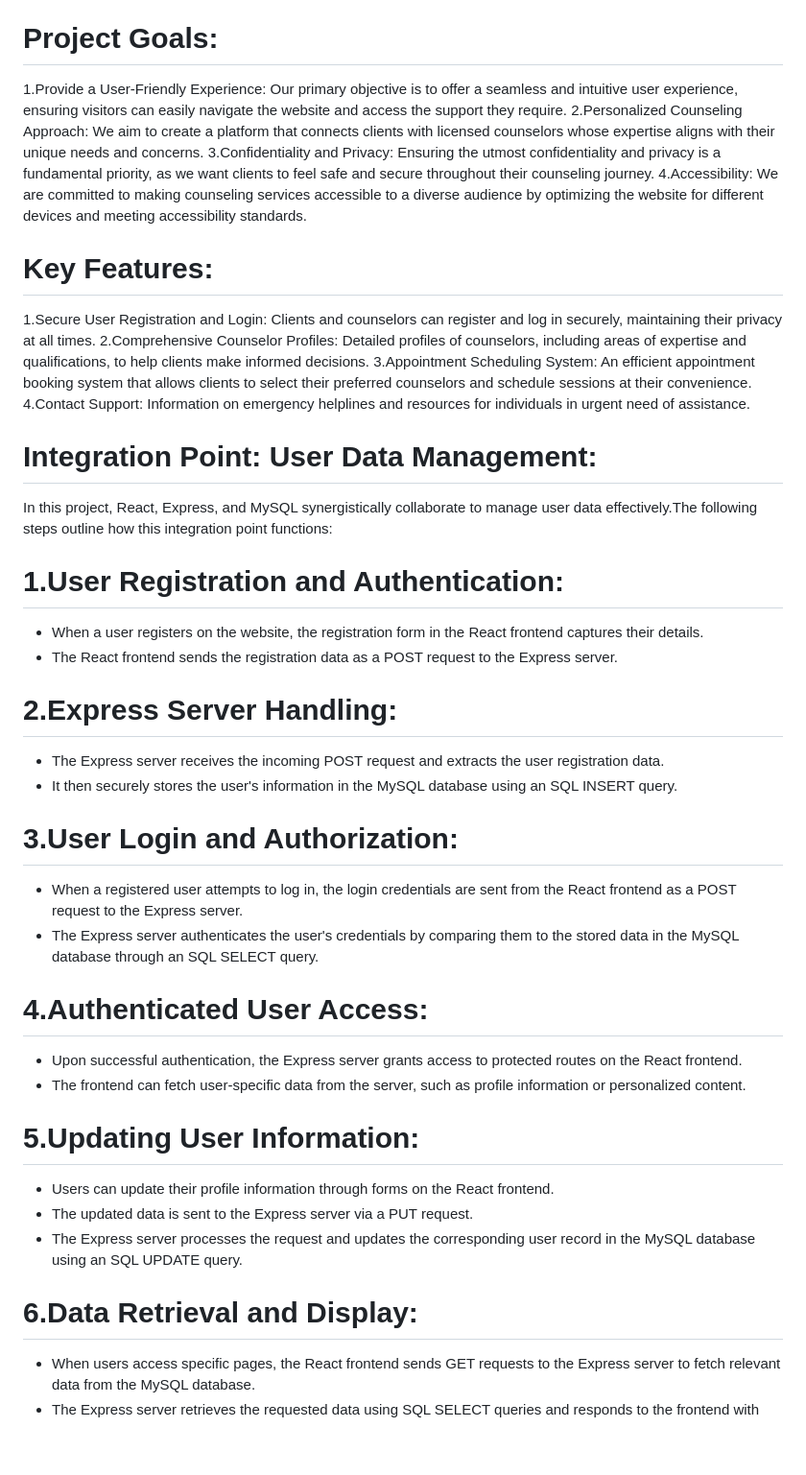
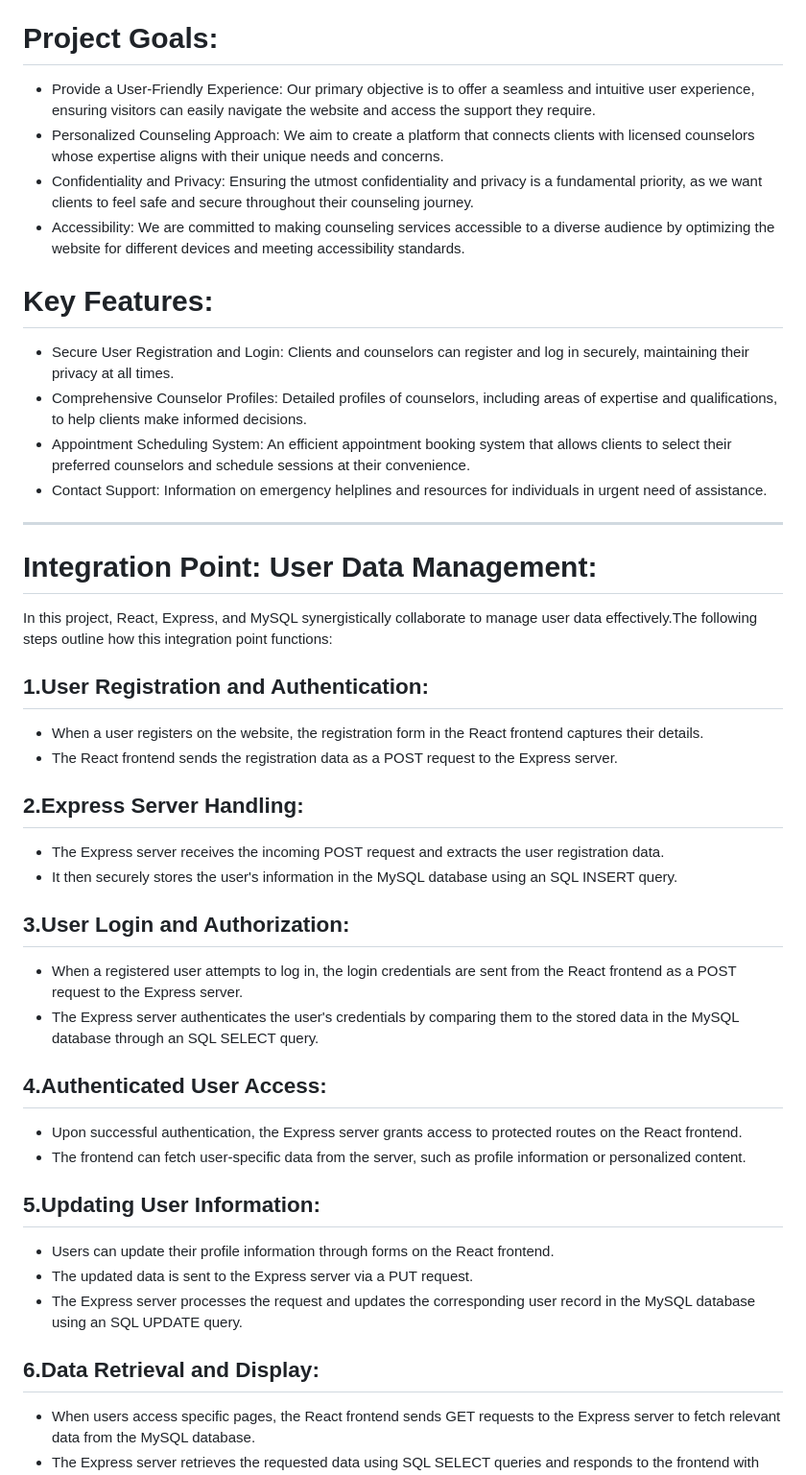
Before and after one commit to JayeshM-01/IITISOC-23-Web, a Markdown page: README.md, the part around the change printed below. Shown: that part at 96% size. Rendered like a GitHub page; blank space fills up the shorter version.

```diff
--- a/README.md
+++ b/README.md
@@ -32,45 +32,46 @@ Welcome to the official documentation of the IIT Indore Counseling Website Proje
 IIT Indore Counseling Website is a client-centered counseling website designed to bridge the gap between mental health professionals and individuals in need of support. Our vision is to create a safe and inclusive virtual space where individuals can access professional counseling services conveniently, confidentially, and with ease.
 
 # Project Goals:
-1.Provide a User-Friendly Experience: Our primary objective is to offer a seamless and intuitive user experience, ensuring visitors can easily navigate the website and access the support they require.
-2.Personalized Counseling Approach: We aim to create a platform that connects clients with licensed counselors whose expertise aligns with their unique needs and concerns.
-3.Confidentiality and Privacy: Ensuring the utmost confidentiality and privacy is a fundamental priority, as we want clients to feel safe and secure throughout their counseling journey.
-4.Accessibility: We are committed to making counseling services accessible to a diverse audience by optimizing the website for different devices and meeting accessibility standards.
+* Provide a User-Friendly Experience: Our primary objective is to offer a seamless and intuitive user experience, ensuring visitors can easily navigate the website and access the support they require.
+* Personalized Counseling Approach: We aim to create a platform that connects clients with licensed counselors whose expertise aligns with their unique needs and concerns.
+* Confidentiality and Privacy: Ensuring the utmost confidentiality and privacy is a fundamental priority, as we want clients to feel safe and secure throughout their counseling journey.
+* Accessibility: We are committed to making counseling services accessible to a diverse audience by optimizing the website for different devices and meeting accessibility standards.
 
 # Key Features:
-1.Secure User Registration and Login: Clients and counselors can register and log in securely, maintaining their privacy at all times.
-2.Comprehensive Counselor Profiles: Detailed profiles of counselors, including areas of expertise and qualifications, to help clients make informed decisions.
-3.Appointment Scheduling System: An efficient appointment booking system that allows clients to select their preferred counselors and schedule sessions at their convenience.
-4.Contact Support: Information on emergency helplines and resources for individuals in urgent need of assistance.
+* Secure User Registration and Login: Clients and counselors can register and log in securely, maintaining their privacy at all times.
+* Comprehensive Counselor Profiles: Detailed profiles of counselors, including areas of expertise and qualifications, to help clients make informed decisions.
+* Appointment Scheduling System: An efficient appointment booking system that allows clients to select their preferred counselors and schedule sessions at their convenience.
+* Contact Support: Information on emergency helplines and resources for individuals in urgent need of assistance.
 
+****************************************************************************************************************************************
 
 # Integration Point: User Data Management:
 In this project, React, Express, and MySQL synergistically collaborate to manage user data effectively.The following steps outline how this integration point functions:
 
-# 1.User Registration and Authentication:
+## 1.User Registration and Authentication:
 * When a user registers on the website, the registration form in the React frontend captures their details.
 * The React frontend sends the registration data as a POST request to the Express server.
 
-# 2.Express Server Handling:
+## 2.Express Server Handling:
 * The Express server receives the incoming POST request and extracts the user registration data.
 * It then securely stores the user's information in the MySQL database using an SQL INSERT query.
 
-# 3.User Login and Authorization:
+## 3.User Login and Authorization:
 * When a registered user attempts to log in, the login credentials are sent from the React frontend as a POST request to the Express server.
 * The Express server authenticates the user's credentials by comparing them to the stored data in the MySQL database through an SQL SELECT query.
 
-# 4.Authenticated User Access:
+## 4.Authenticated User Access:
 
 * Upon successful authentication, the Express server grants access to protected routes on the React frontend.
 * The frontend can fetch user-specific data from the server, such as profile information or personalized content.
 
-# 5.Updating User Information:
+## 5.Updating User Information:
 
 * Users can update their profile information through forms on the React frontend.
 * The updated data is sent to the Express server via a PUT request.
 * The Express server processes the request and updates the corresponding user record in the MySQL database using an SQL UPDATE query.
 
-# 6.Data Retrieval and Display:
+## 6.Data Retrieval and Display:
 
 * When users access specific pages, the React frontend sends GET requests to the Express server to fetch relevant data from the MySQL database.
 * The Express server retrieves the requested data using SQL SELECT queries and responds to the frontend with the retrieved information.
```
Also changed, not shown: other parts of README.md (+17 -5 lines).
